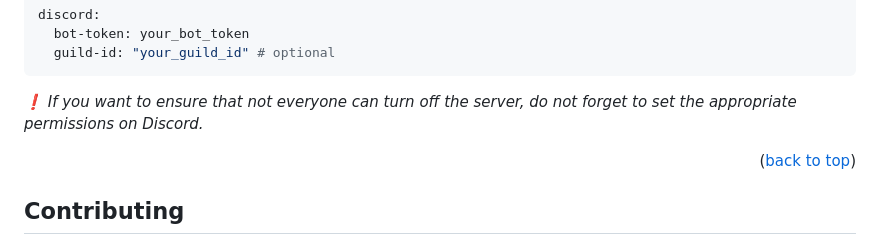
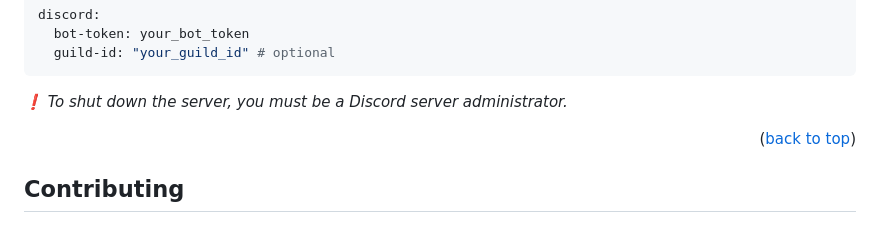
Before and after one commit to tr4cks/power, a Markdown page: README.md, the part around the change. Rendered like a GitHub page.

````diff
--- a/README.md
+++ b/README.md
@@ -372,7 +372,7 @@ discord:
   guild-id: "your_guild_id" # optional
 ```
 
-*❗️ If you want to ensure that not everyone can turn off the server, do not forget to set the appropriate permissions on Discord.*
+*❗️ To shut down the server, you must be a Discord server administrator.*
 
 <p align="right">(<a href="#readme-top">back to top</a>)</p>
 
````
